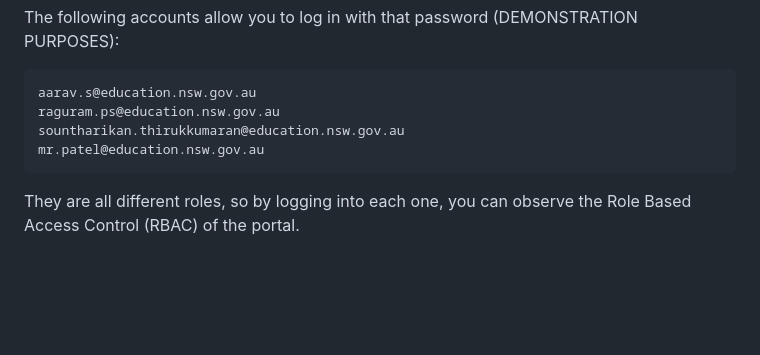
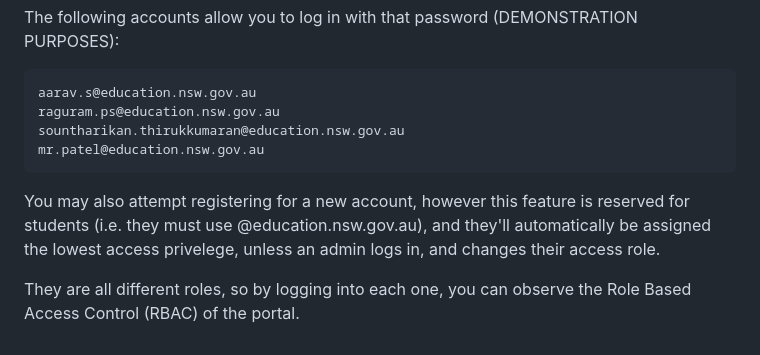
Before and after one commit to sounth-coder/SE12_CENTRAL_SP, a Markdown page: README.md, the part around the change. Rendered like a GitHub page; blank space fills up the shorter version.

````diff
--- a/README.md
+++ b/README.md
@@ -114,4 +114,6 @@ sountharikan.thirukkumaran@education.nsw.gov.au
 mr.patel@education.nsw.gov.au
 ```
 
+You may also attempt registering for a new account, however this feature is reserved for students (i.e. they must use @education.nsw.gov.au), and they'll automatically be assigned the lowest access privelege, unless an admin logs in, and changes their access role.
+
 They are all different roles, so by logging into each one, you can observe the Role Based Access Control (RBAC) of the portal.
````
